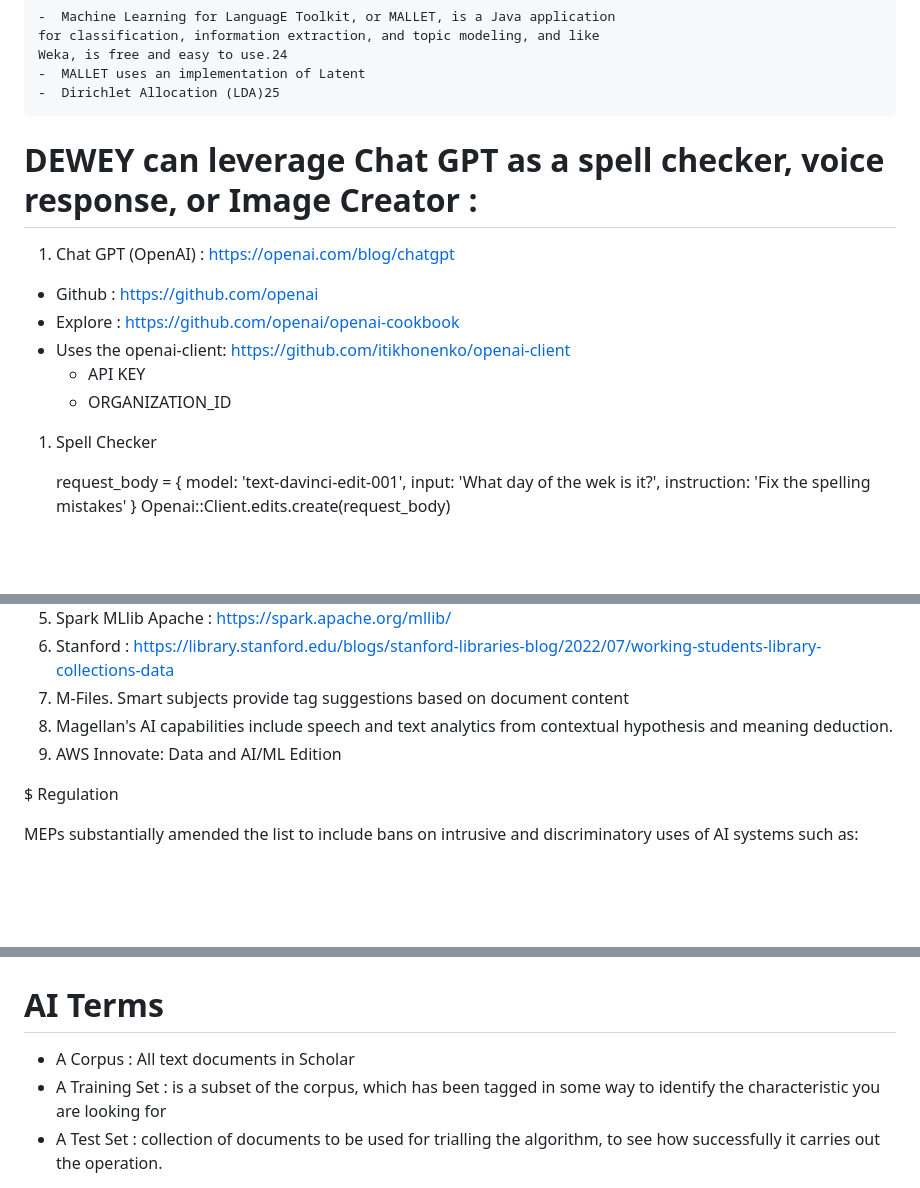
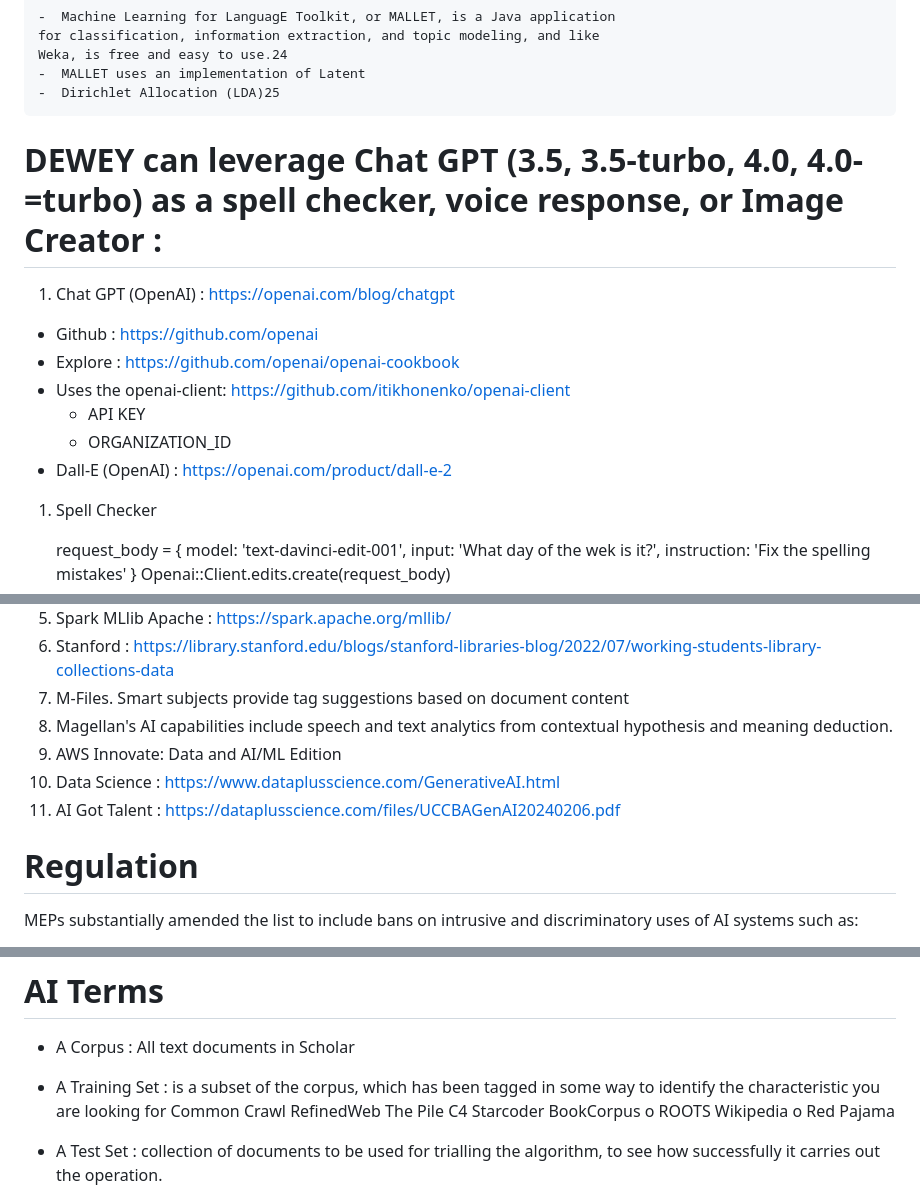
Before and after one commit to scherztc/dewey, a Markdown page: README.md, 3 parts joined by grey strips. Drawn GitHub-style; blank space fills up the shorter version.

```diff
--- a/README.md
+++ b/README.md
@@ -175,7 +188,7 @@ The Swagger UI documentation for the REST API is at http://localhost:5000/v1/ui/
     -  MALLET uses an implementation of Latent
     -  Dirichlet Allocation (LDA)25
 
-# DEWEY can leverage Chat GPT as a spell checker, voice response, or Image Creator :
+# DEWEY can leverage Chat GPT (3.5, 3.5-turbo, 4.0, 4.0-=turbo) as a spell checker, voice response, or Image Creator :
 
 1.   Chat GPT (OpenAI) : https://openai.com/blog/chatgpt
    -  Github : https://github.com/openai
@@ -183,6 +196,8 @@ The Swagger UI documentation for the REST API is at http://localhost:5000/v1/ui/
    -  Uses the openai-client: https://github.com/itikhonenko/openai-client
       -  API KEY
       -  ORGANIZATION_ID
+   -  Dall-E (OpenAI) : https://openai.com/product/dall-e-2
+
    1.  Spell Checker
 
          request_body = {
@@ -255,8 +282,10 @@ The Swagger UI documentation for the REST API is at http://localhost:5000/v1/ui/
 1.  M-Files. Smart subjects provide tag suggestions based on document content
 1.  Magellan's AI capabilities include speech and text analytics from contextual hypothesis and meaning deduction.
 1.  AWS Innovate: Data and AI/ML Edition
+1.  Data Science : https://www.dataplusscience.com/GenerativeAI.html
+1.  AI Got Talent : https://dataplusscience.com/files/UCCBAGenAI20240206.pdf
 
-$ Regulation
+# Regulation
 
 MEPs substantially amended the list to include bans on intrusive and discriminatory uses of AI systems such as:
 
@@ -303,6 +332,14 @@ MEPs substantially amended the list to include bans on intrusive and discriminat
 # AI Terms
    - A Corpus : All text documents in Scholar
    - A Training Set :  is a subset of the corpus, which has been tagged in some way to identify the characteristic you are looking for
+        Common Crawl
+        RefinedWeb
+        The Pile
+        C4
+        Starcoder
+        BookCorpus o ROOTS
+        Wikipedia o Red Pajama
+
    - A Test Set : collection of documents to be used for trialling the algorithm, to see how successfully it carries out the operation.
        - Example : Modified National Institute of Standards and Technology (MNIST) database of handwritten numbers,10
    - An Algorithm : The ‘algorithm’ is simply the tool that looks at each item in the corpus and enables a decision to be made. An algorithm may be as simple (and frequently is as simple) as matching a pattern. selecting and applying an algorithm or method
```
Also changed, not shown: other parts of README.md (+29 -4 lines).
